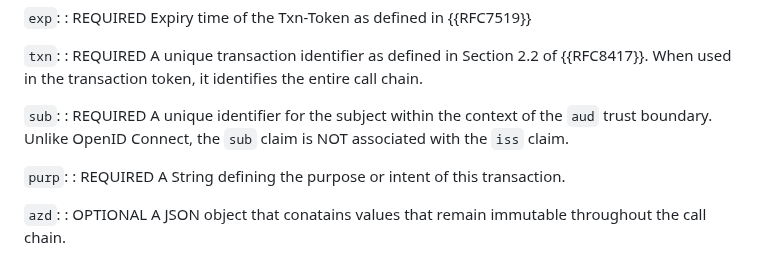
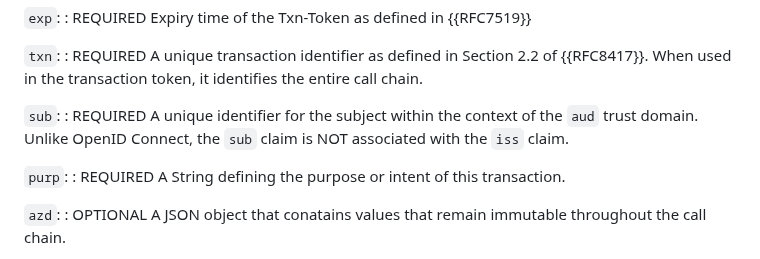
Before and after one commit to oauth-wg/oauth-transaction-tokens, a Markdown page: draft-ietf-oauth-transaction-tokens.md, the part around the change. Drawn GitHub-style.

Commit message:
Update draft-ietf-oauth-transaction-tokens.md
changed trust boundary to trust domain to not introduce a new term/concept

```diff
--- a/draft-ietf-oauth-transaction-tokens.md
+++ b/draft-ietf-oauth-transaction-tokens.md
@@ -339,7 +339,7 @@ JWT claims as well as defines new claims. These claims are described below:
 : REQUIRED A unique transaction identifier as defined in Section 2.2 of {{RFC8417}}. When used in the transaction token, it identifies the entire call chain.
 
 `sub`:
-: REQUIRED A unique identifier for the subject within the context of the `aud` trust boundary. Unlike OpenID Connect, the `sub` claim is NOT associated with the `iss` claim.
+: REQUIRED A unique identifier for the subject within the context of the `aud` trust domain. Unlike OpenID Connect, the `sub` claim is NOT associated with the `iss` claim.
 
 `purp`:
 : REQUIRED A String defining the purpose or intent of this transaction.
```
